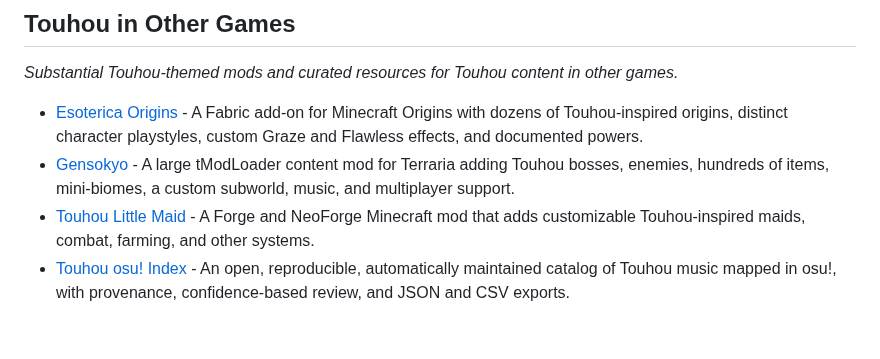
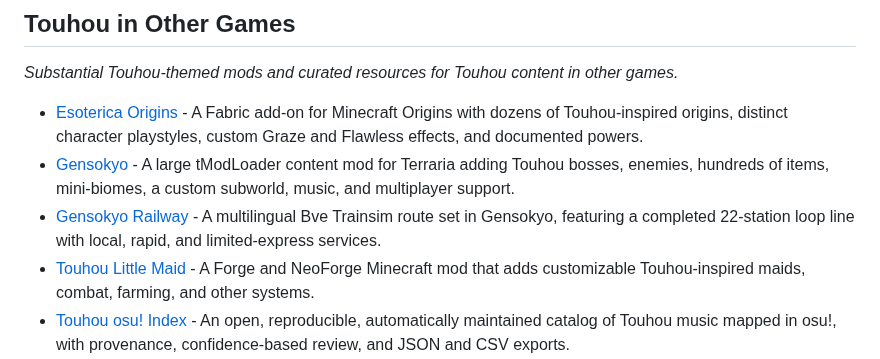
Before and after one commit to N0zoM1z0/awesome-touhou, a Markdown page: README.md, the part around the change. GitHub-like rendering; blank space fills up the shorter version.

Commit message:
Add Gensokyo Railway (#32)

```diff
--- a/README.md
+++ b/README.md
@@ -174,6 +174,7 @@ _Substantial Touhou-themed mods and curated resources for Touhou content in othe
 
 - [Esoterica Origins](https://github.com/wdfeer/esoterica-origins) - A Fabric add-on for Minecraft Origins with dozens of Touhou-inspired origins, distinct character playstyles, custom Graze and Flawless effects, and documented powers.
 - [Gensokyo](https://steamcommunity.com/sharedfiles/filedetails/?id=2817254924) - A large tModLoader content mod for Terraria adding Touhou bosses, enemies, hundreds of items, mini-biomes, a custom subworld, music, and multiplayer support.
+- [Gensokyo Railway](https://github.com/NewSapporoNingyo/BVE-Gensokyo-Railway) - A multilingual Bve Trainsim route set in Gensokyo, featuring a completed 22-station loop line with local, rapid, and limited-express services.
 - [Touhou Little Maid](https://github.com/TartaricAcid/TouhouLittleMaid) - A Forge and NeoForge Minecraft mod that adds customizable Touhou-inspired maids, combat, farming, and other systems.
 - [Touhou osu! Index](https://github.com/N0zoM1z0/touhou-osu-index) - An open, reproducible, automatically maintained catalog of Touhou music mapped in osu!, with provenance, confidence-based review, and JSON and CSV exports.
 - [Touhou Stellar Chronicles ~ Symphony of Phantasm](https://steamcommunity.com/sharedfiles/filedetails/?id=1834433554) - A large Stellaris content mod adding Touhou species, leaders, events, a Spiritual Power and Spell Card technology tree, custom economies, planets, megastructures, ships, and crises.
```
